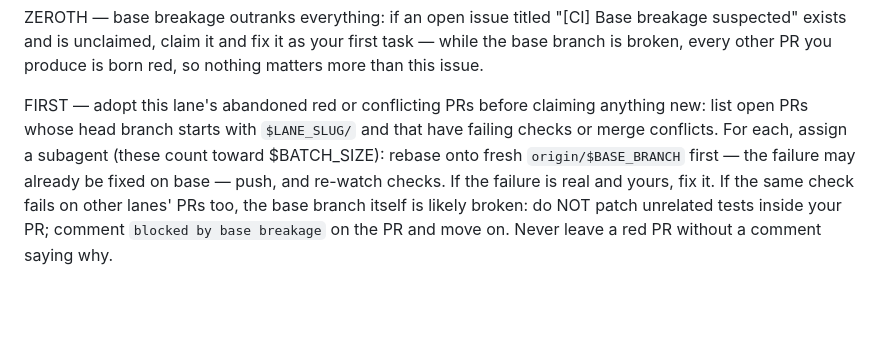
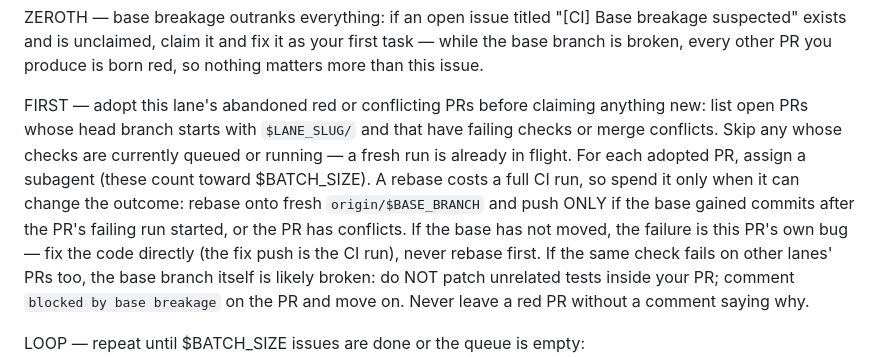
Before and after one commit to kasbly/issue-pilot, a Markdown page: examples/goal.md, the part around the change. Rendered like a GitHub page; blank space fills up the shorter version.

Commit message:
fix(goal): rebase only when it can change the outcome — skip in-flight PRs, no blind rebase runs

```diff
--- a/examples/goal.md
+++ b/examples/goal.md
@@ -25,9 +25,14 @@ born red, so nothing matters more than this issue.
 
 FIRST — adopt this lane's abandoned red or conflicting PRs before claiming
 anything new: list open PRs whose head branch starts with `$LANE_SLUG/` and that
-have failing checks or merge conflicts. For each, assign a subagent (these count toward $BATCH_SIZE): rebase onto
-fresh `origin/$BASE_BRANCH` first — the failure may already be fixed on base —
-push, and re-watch checks. If the failure is real and yours, fix it. If the same
+have failing checks or merge conflicts. Skip any whose checks are currently
+queued or running — a fresh run is already in flight. For each adopted PR,
+assign a subagent (these count toward $BATCH_SIZE). A rebase costs a full CI
+run, so spend it only when it can change the outcome: rebase onto fresh
+`origin/$BASE_BRANCH` and push ONLY if the base gained commits after the PR's
+failing run started, or the PR has conflicts. If the base has not moved, the
+failure is this PR's own bug — fix the code directly (the fix push is the CI
+run), never rebase first. If the same
 check fails on other lanes' PRs too, the base branch itself is likely broken: do
 NOT patch unrelated tests inside your PR; comment `blocked by base breakage` on
 the PR and move on. Never leave a red PR without a comment saying why.
```
